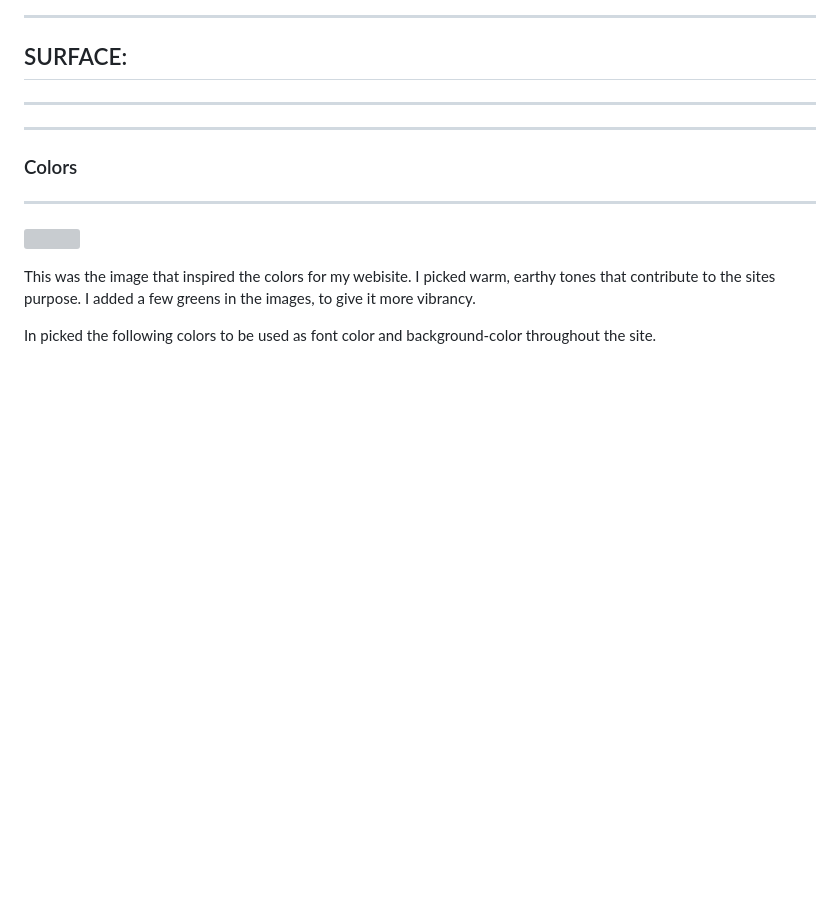
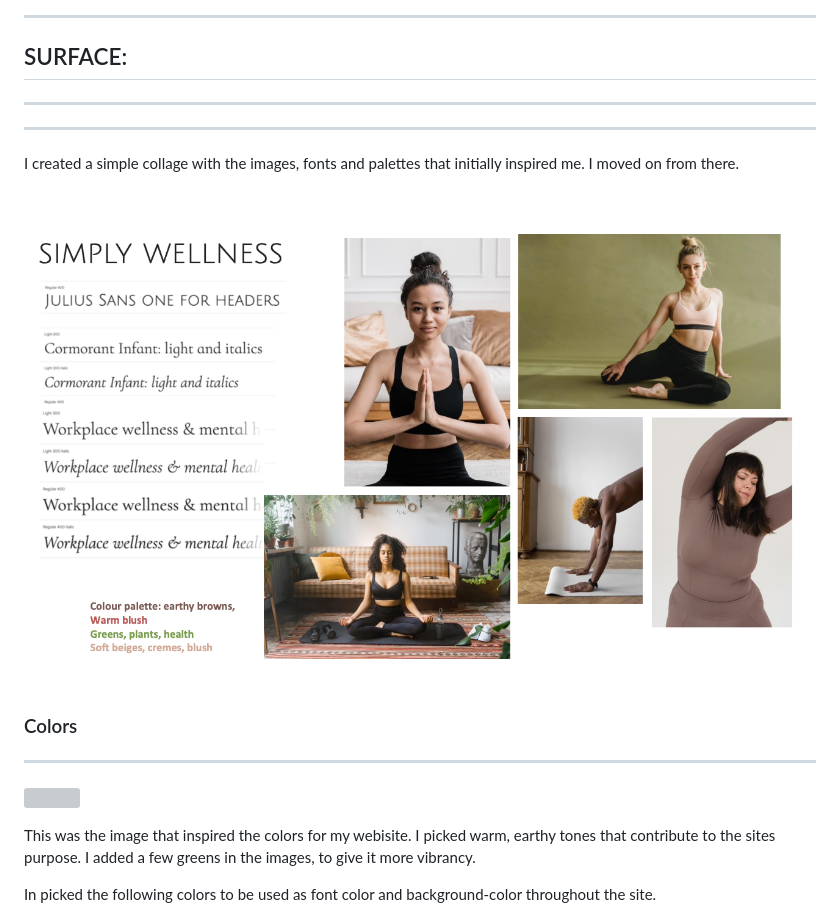
Before and after one commit to stephaniecrocker91/simplywellness, a Markdown page: README.md, the part around the change. Drawn GitHub-style; pictures changed too: assets/images/initial-inspiration.png (added); blank space fills up the shorter version; grey boxes are pictures that could not be loaded.

Commit message:
Added inspo to readme file.

```diff
--- a/README.md
+++ b/README.md
@@ -173,6 +173,9 @@ The contact form section is also set up on another HTML page. The aim of this co
 --------
 
 * * *
+I created a simple collage with the images, fonts and palettes that initially inspired me. I moved on from there.
+![](assets/images/initial-inspiration.png)
+
 
 ### Colors
 
```
